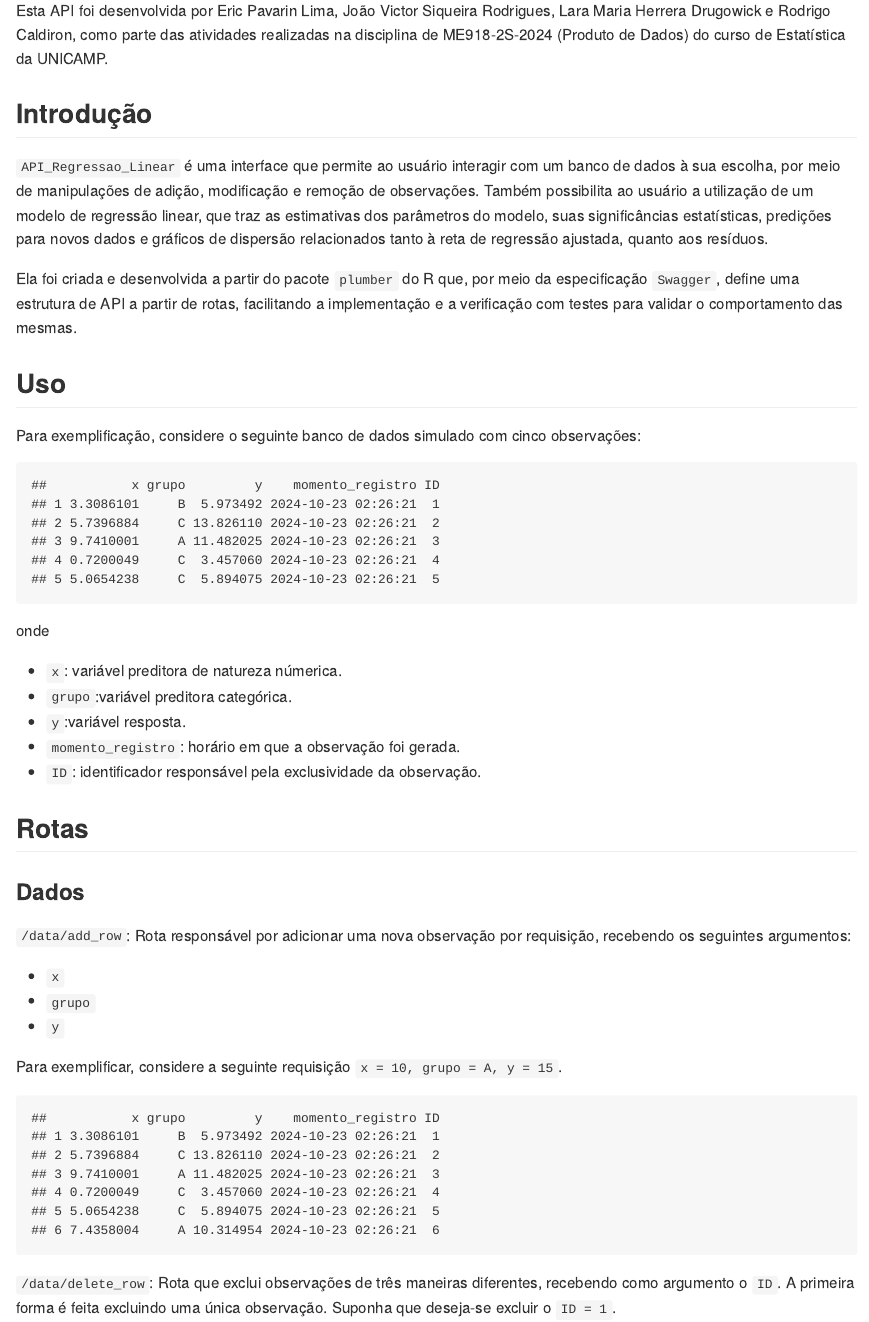
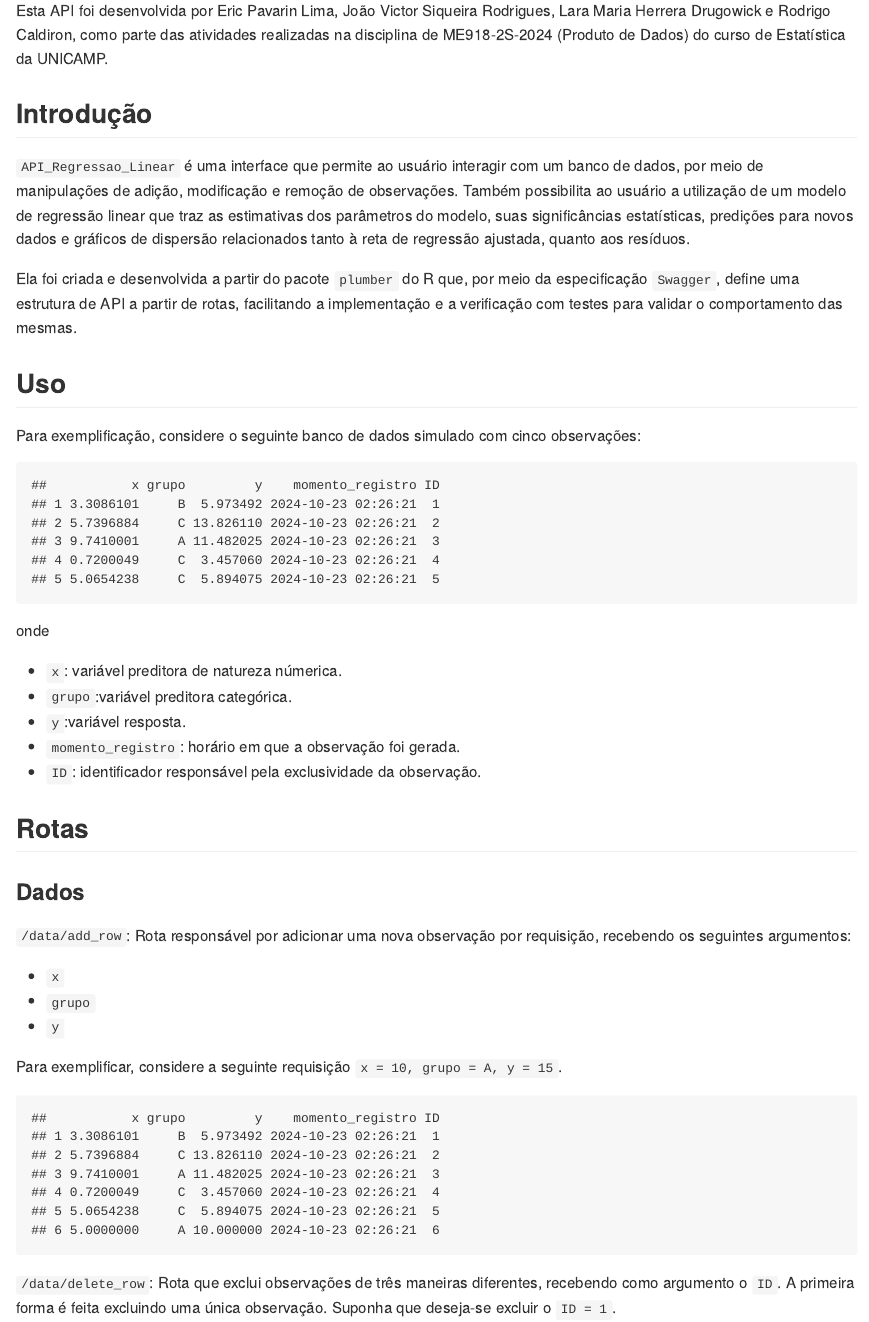
Before and after one commit to pavarim/ME918.API, an R Markdown document (README.Rmd): the page in a window 1100 px wide, from 110 px down. Rendered offline with R 4.5, knitr and Pandoc, with nearby package versions.

Commit message:
Alteração do Readme: correção em add_row para valores de X,  Y e GRUPO A (linha 6)

````diff
--- a/README.Rmd
+++ b/README.Rmd
@@ -33,9 +33,9 @@ como parte das atividades realizadas na disciplina de ME918-2S-2024
 
 ## Introdução
 `API_Regressao_Linear` é uma interface que permite ao usuário interagir com um
-banco de dados à sua escolha, por meio de manipulações de adição,
+banco de dados, por meio de manipulações de adição,
 modificação e remoção de observações. Também possibilita ao usuário a
-utilização de um modelo de regressão linear, que traz as estimativas dos
+utilização de um modelo de regressão linear que traz as estimativas dos
 parâmetros do modelo, suas significâncias estatísticas, predições para novos dados e
 gráficos de dispersão relacionados tanto à reta de regressão ajustada,
 quanto aos resíduos.
@@ -71,6 +71,8 @@ onde
 Para exemplificar, considere a seguinte requisição `x = 10, grupo = A, y = 15`.
 
 ```{r, echo = FALSE}
+db[6,] <- data.frame(x = 5, grupo = "A", y = 10, momento_registro = lubridate::now(),
+ID = 6)
 db
 ```
 
````
Also changed, not shown: README.md.
